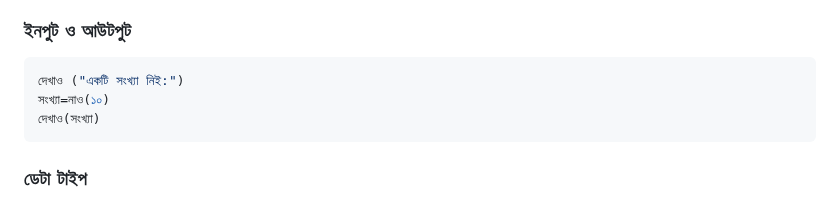
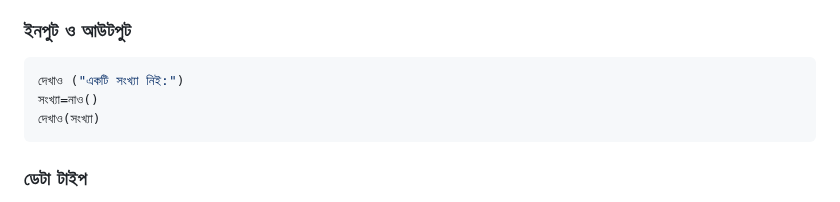
Before and after one commit to anisurrahmanlikhon/Bangla-to-Py-Code, a Markdown page: README.md, the part around the change. Drawn GitHub-style.

````diff
--- a/README.md
+++ b/README.md
@@ -13,7 +13,7 @@
 
 ```Python
 দেখাও ("একটি সংখ্যা নিই:")
-সংখ্যা=নাও(১০)
+সংখ্যা=নাও()
 দেখাও(সংখ্যা)
 ```
 
````
